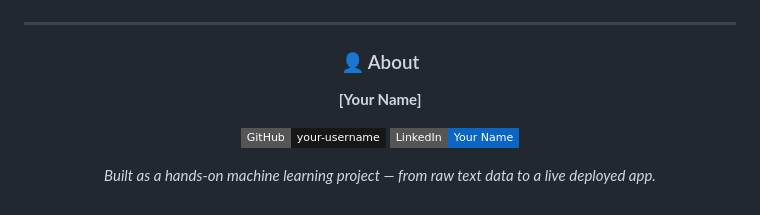
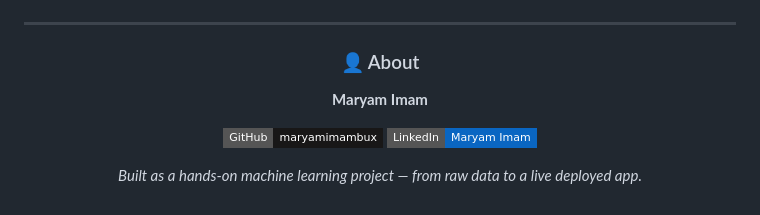
Before and after one commit to maryamimambux/SMS-Spam-Detector, a Markdown page: README.md, the part around the change. Rendered like a GitHub page; badges without logos.

```diff
--- a/README.md
+++ b/README.md
@@ -113,11 +113,11 @@ sms-spam-classifier/
 
 ### 👤 About
 
-**[Your Name]**
+**Maryam Imam**
 
-[![GitHub](https://img.shields.io/badge/GitHub-your--username-181717?style=flat-square&logo=github)](https://github.com/your-username)
-[![LinkedIn](https://img.shields.io/badge/LinkedIn-Your_Name-0A66C2?style=flat-square&logo=linkedin)](https://www.linkedin.com/in/your-profile)
+[![GitHub](https://img.shields.io/badge/GitHub-maryamimambux-181717?style=flat-square&logo=github)](https://github.com/maryamimambux)
+[![LinkedIn](https://img.shields.io/badge/LinkedIn-Maryam_Imam-0A66C2?style=flat-square&logo=linkedin)](https://www.linkedin.com/in/maryam-imam-394455342/)
 
-*Built as a hands-on machine learning project — from raw text data to a live deployed app.*
+*Built as a hands-on machine learning project — from raw data to a live deployed app.*
 
 </div>
```
